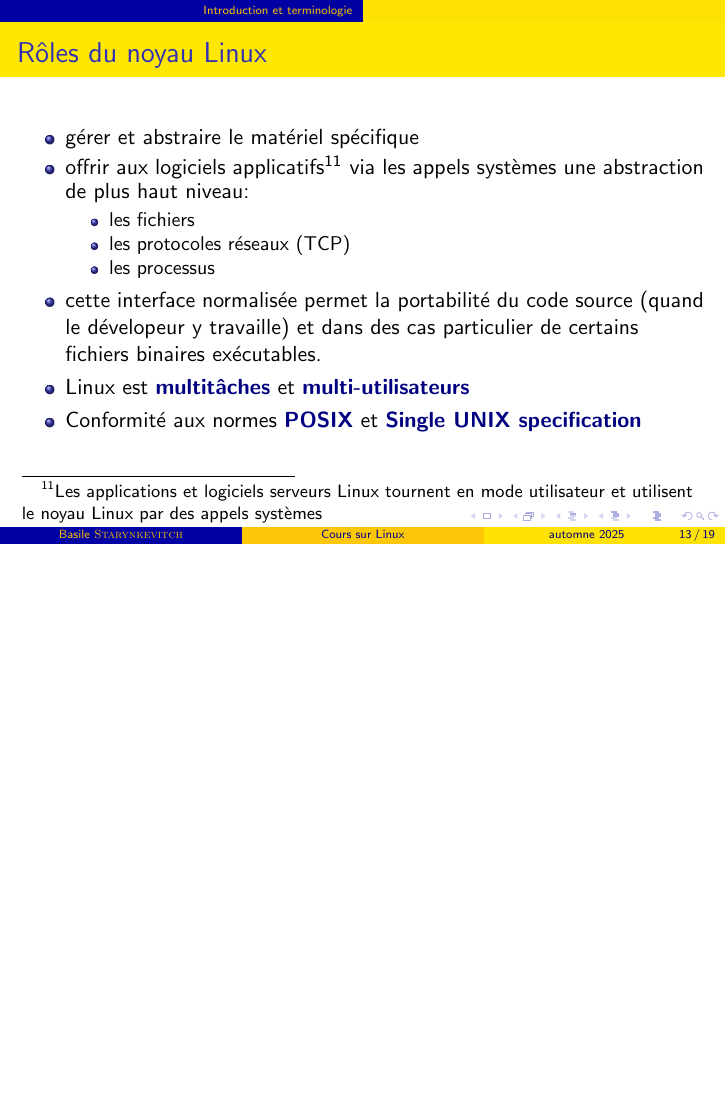
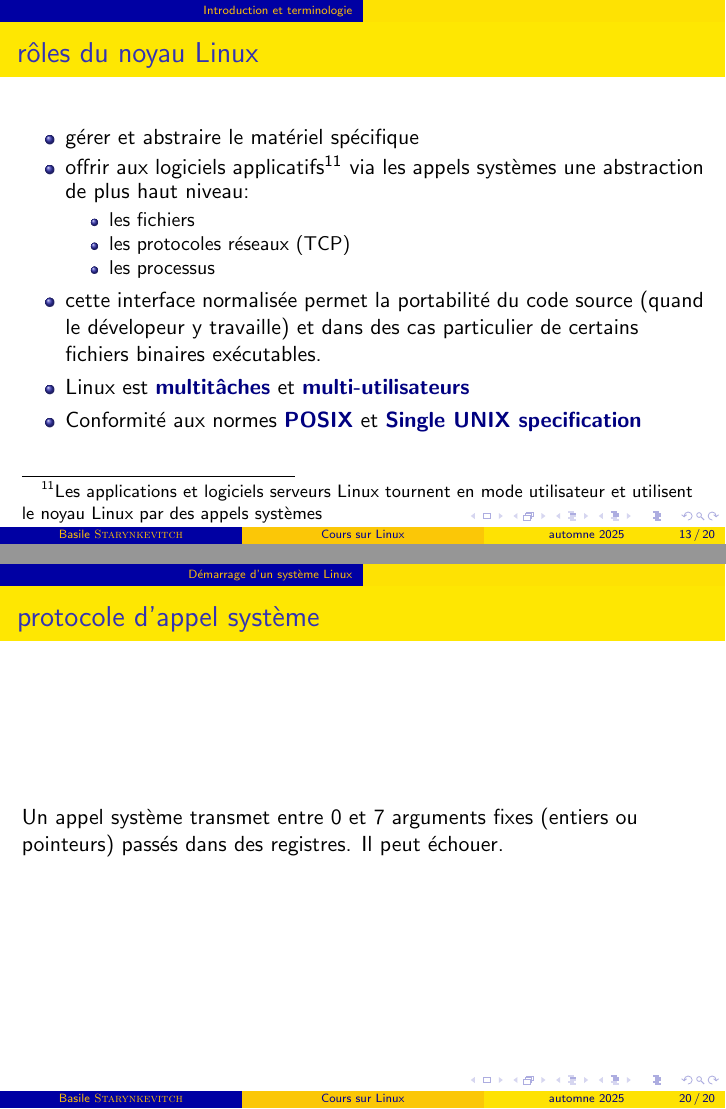
Before and after one commit to bstarynk/misc-basile, LaTeX slides (CoursLinux/clinux.tex): page 13 of 19 before the commit and pages 13 and 20 of 20 after it, the two joined at a grey line, the shorter picture padded with empty space. Compiled offline with pdfLaTeX; a LaTeX package or settings file that is missing is left out.

Commit message:
syscalls can fail
Signed-off-by: Basile Starynkevitch <basile@starynkevitch.net>

```diff
--- a/CoursLinux/clinux.tex
+++ b/CoursLinux/clinux.tex
@@ -352,7 +352,7 @@ Le code source est la forme préférée par le programmeur, et la plus chère.
 \end{frame}
 
 %%%%
-\begin{frame}\frametitle{Rôles du noyau Linux}
+\begin{frame}\frametitle{rôles du noyau Linux}
 
   \begin{itemize}
   \item gérer et abstraire le matériel spécifique
@@ -583,4 +583,9 @@ d'un fichier programme qui est exécutée par le noyau. La plupart des
   \end{relsize}
 \end{frame}
 
+%%%%
+\begin{frame}\frametitle{protocole d'appel système}
+  Un appel système transmet entre 0 et 7 arguments fixes (entiers ou
+  pointeurs) passés dans des registres. Il peut échouer.
+\end{frame}
 \end{document}
```
Also changed, not shown: CoursLinux/clinux.tex (2 more changed lines).
